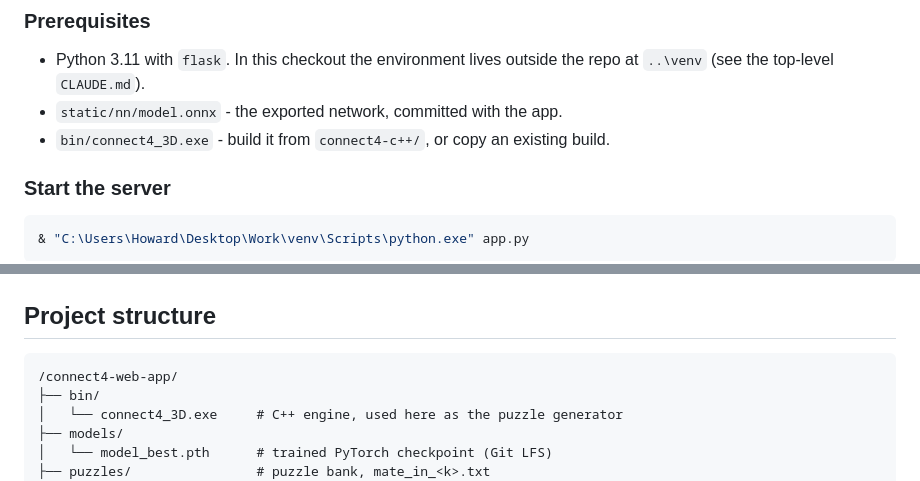
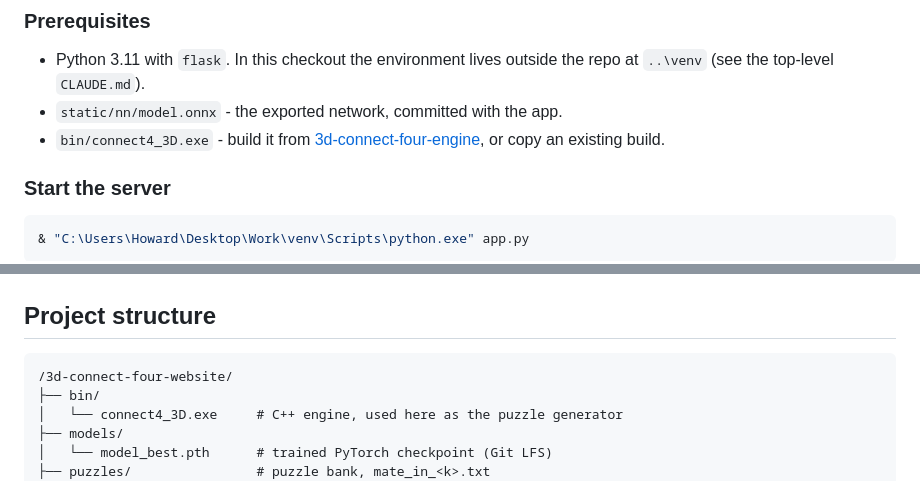
Before and after one commit to Howard5241/web-interactive-3d-connect-four-ai, a Markdown page: README.md, 2 parts joined by grey strips. Rendered like a GitHub page.

````diff
--- a/README.md
+++ b/README.md
@@ -382,7 +383,7 @@ before they existed.
 *   Python 3.11 with `flask`. In this checkout the environment lives outside the repo at
     `..\venv` (see the top-level `CLAUDE.md`).
 *   `static/nn/model.onnx` - the exported network, committed with the app.
-*   `bin/connect4_3D.exe` - build it from `connect4-c++/`, or copy an existing build.
+*   `bin/connect4_3D.exe` - build it from [3d-connect-four-engine](https://github.com/Howard5241/3d-connect-four-engine), or copy an existing build.
 
 ### Start the server
 
@@ -404,7 +405,7 @@ checkpoint.
 ## Project structure
 
 ```
-/connect4-web-app/
+/3d-connect-four-website/
 ├── bin/
 │   └── connect4_3D.exe     # C++ engine, used here as the puzzle generator
 ├── models/
````
Also changed, not shown: other parts of README.md (+7 -6 lines).
